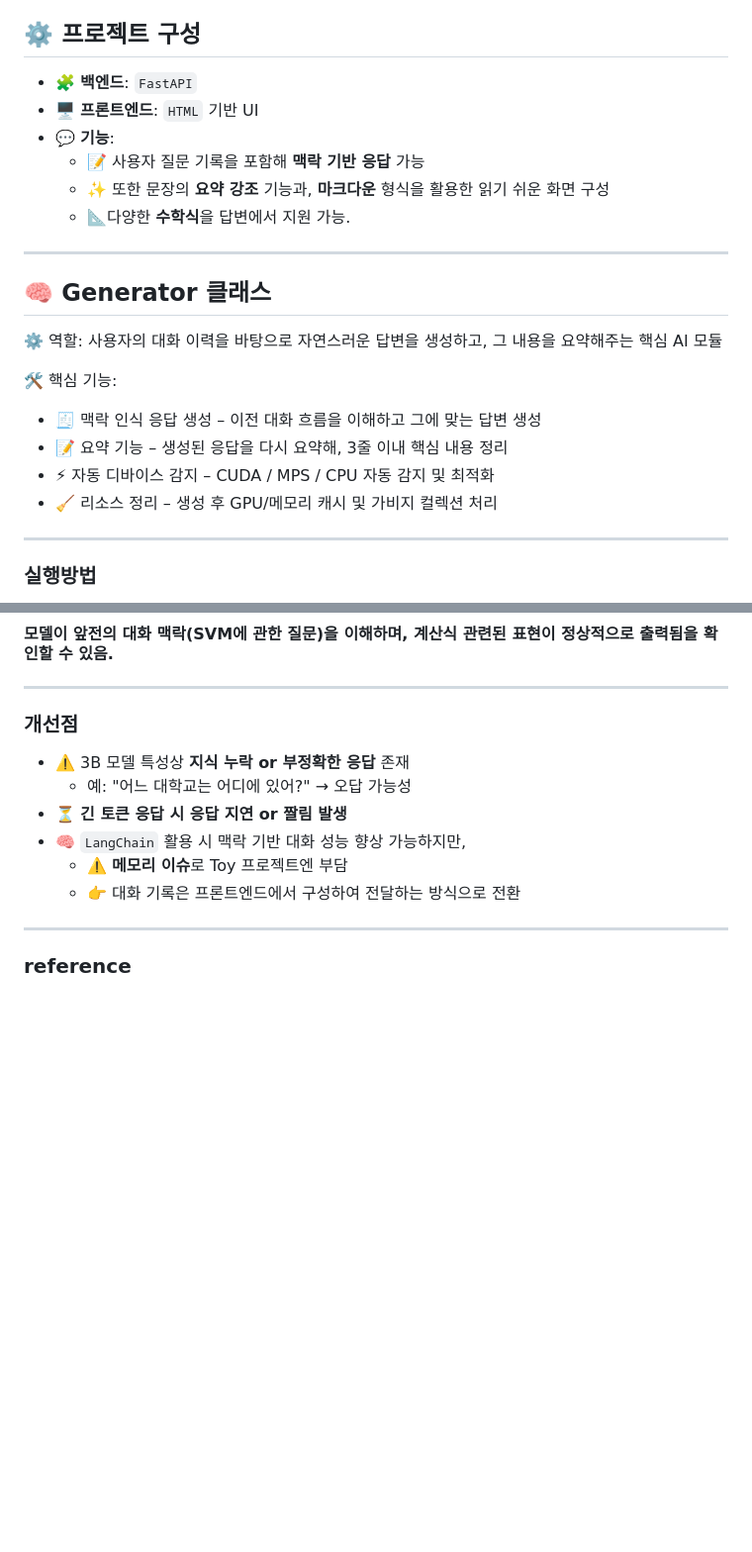
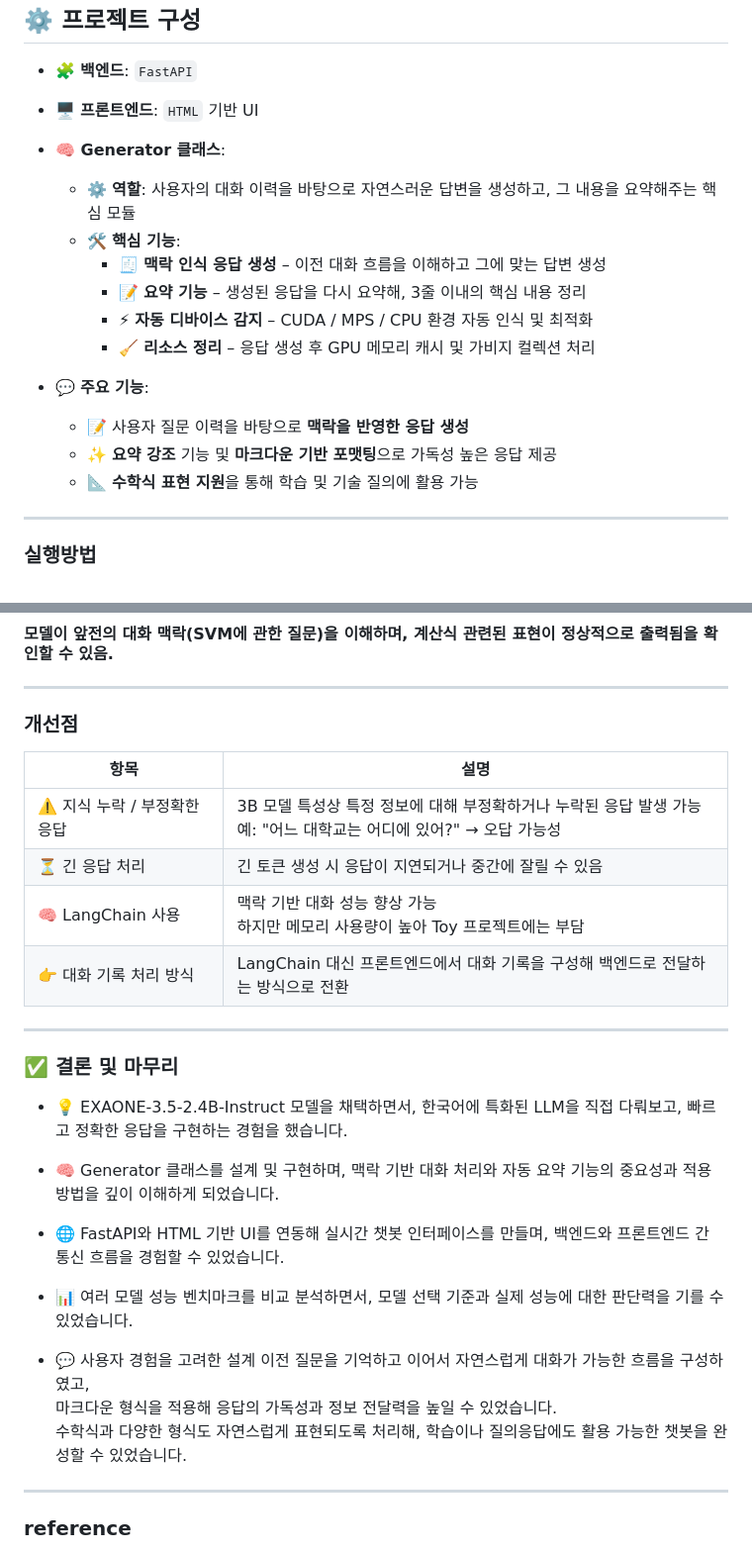
Before and after one commit to SoohorangE/3-1-capstone-assignment-project, a Markdown page: README.md, 2 parts joined by grey strips. Shown: that part at 99% size. Drawn GitHub-style; blank space fills up the shorter version.

Commit message:
Update README.md
-

```diff
--- a/README.md
+++ b/README.md
@@ -35,24 +35,19 @@
 
 - 🧩 **백엔드**: `FastAPI`
 - 🖥️ **프론트엔드**: `HTML` 기반 UI
-- 💬 **기능**:
-  - 📝 사용자 질문 기록을 포함해 **맥락 기반 응답** 가능
-  - ✨ 또한 문장의 **요약 강조** 기능과, **마크다운** 형식을 활용한 읽기 쉬운 화면 구성
-  - 📐다양한 **수학식**을 답변에서 지원 가능.
 
----
+- **🧠 Generator 클래스**:
+  - ⚙️ **역할**: 사용자의 대화 이력을 바탕으로 자연스러운 답변을 생성하고, 그 내용을 요약해주는 핵심 모듈
+  - 🛠️ **핵심 기능**:
+    - 🧾 **맥락 인식 응답 생성** – 이전 대화 흐름을 이해하고 그에 맞는 답변 생성
+    - 📝 **요약 기능** – 생성된 응답을 다시 요약해, 3줄 이내의 핵심 내용 정리
+    - ⚡ **자동 디바이스 감지** – CUDA / MPS / CPU 환경 자동 인식 및 최적화
+    - 🧹 **리소스 정리** – 응답 생성 후 GPU 메모리 캐시 및 가비지 컬렉션 처리
 
-## 🧠 Generator 클래스
-
-⚙️ 역할:
-사용자의 대화 이력을 바탕으로 자연스러운 답변을 생성하고, 그 내용을 요약해주는 핵심 AI 모듈
-
-🛠️ 핵심 기능:
-- 🧾 맥락 인식 응답 생성 – 이전 대화 흐름을 이해하고 그에 맞는 답변 생성
-- 📝 요약 기능 – 생성된 응답을 다시 요약해, 3줄 이내 핵심 내용 정리
-- ⚡ 자동 디바이스 감지 – CUDA / MPS / CPU 자동 감지 및 최적화
-- 🧹 리소스 정리 – 생성 후 GPU/메모리 캐시 및 가비지 컬렉션 처리
-
+- 💬 **주요 기능**:
+  - 📝 사용자 질문 이력을 바탕으로 **맥락을 반영한 응답 생성**
+  - ✨ **요약 강조** 기능 및 **마크다운 기반 포맷팅**으로 가독성 높은 응답 제공
+  - 📐 **수학식 표현 지원**을 통해 학습 및 기술 질의에 활용 가능
 ---
 
 ### 실행방법
@@ -73,12 +68,26 @@
 ---
 
 ### 개선점
-- ⚠️ 3B 모델 특성상 **지식 누락 or 부정확한 응답** 존재
-  - 예: "어느 대학교는 어디에 있어?" → 오답 가능성
-- ⏳ **긴 토큰 응답 시 응답 지연 or 짤림 발생**
-- 🧠 `LangChain` 활용 시 맥락 기반 대화 성능 향상 가능하지만,
-  - ⚠️ **메모리 이슈**로 Toy 프로젝트엔 부담
-  - 👉 대화 기록은 프론트엔드에서 구성하여 전달하는 방식으로 전환
+
+| 항목 | 설명 |
+|------|------|
+| ⚠️ 지식 누락 / 부정확한 응답 | 3B 모델 특성상 특정 정보에 대해 부정확하거나 누락된 응답 발생 가능<br>예: "어느 대학교는 어디에 있어?" → 오답 가능성 |
+| ⏳ 긴 응답 처리 | 긴 토큰 생성 시 응답이 지연되거나 중간에 잘릴 수 있음 |
+| 🧠 LangChain 사용 | 맥락 기반 대화 성능 향상 가능<br>하지만 메모리 사용량이 높아 Toy 프로젝트에는 부담 |
+| 👉 대화 기록 처리 방식 | LangChain 대신 프론트엔드에서 대화 기록을 구성해 백엔드로 전달하는 방식으로 전환 |
+---
+
+### ✅ 결론 및 마무리
+
+- 💡 EXAONE-3.5-2.4B-Instruct 모델을 채택하면서, 한국어에 특화된 LLM을 직접 다뤄보고, 빠르고 정확한 응답을 구현하는 경험을 했습니다.<br>
+- 🧠 Generator 클래스를 설계 및 구현하며, 맥락 기반 대화 처리와 자동 요약 기능의 중요성과 적용 방법을 깊이 이해하게 되었습니다.<br>
+- 🌐 FastAPI와 HTML 기반 UI를 연동해 실시간 챗봇 인터페이스를 만들며, 백엔드와 프론트엔드 간 통신 흐름을 경험할 수 있었습니다.<br>
+- 📊 여러 모델 성능 벤치마크를 비교 분석하면서, 모델 선택 기준과 실제 성능에 대한 판단력을 기를 수 있었습니다.<br>
+
+-  💬 사용자 경험을 고려한 설계
+이전 질문을 기억하고 이어서 자연스럽게 대화가 가능한 흐름을 구성하였고,<br>
+마크다운 형식을 적용해 응답의 가독성과 정보 전달력을 높일 수 있었습니다.<br>
+수학식과 다양한 형식도 자연스럽게 표현되도록 처리해, 학습이나 질의응답에도 활용 가능한 챗봇을 완성할 수 있었습니다.<br>
 
 ---
 ### reference
```
